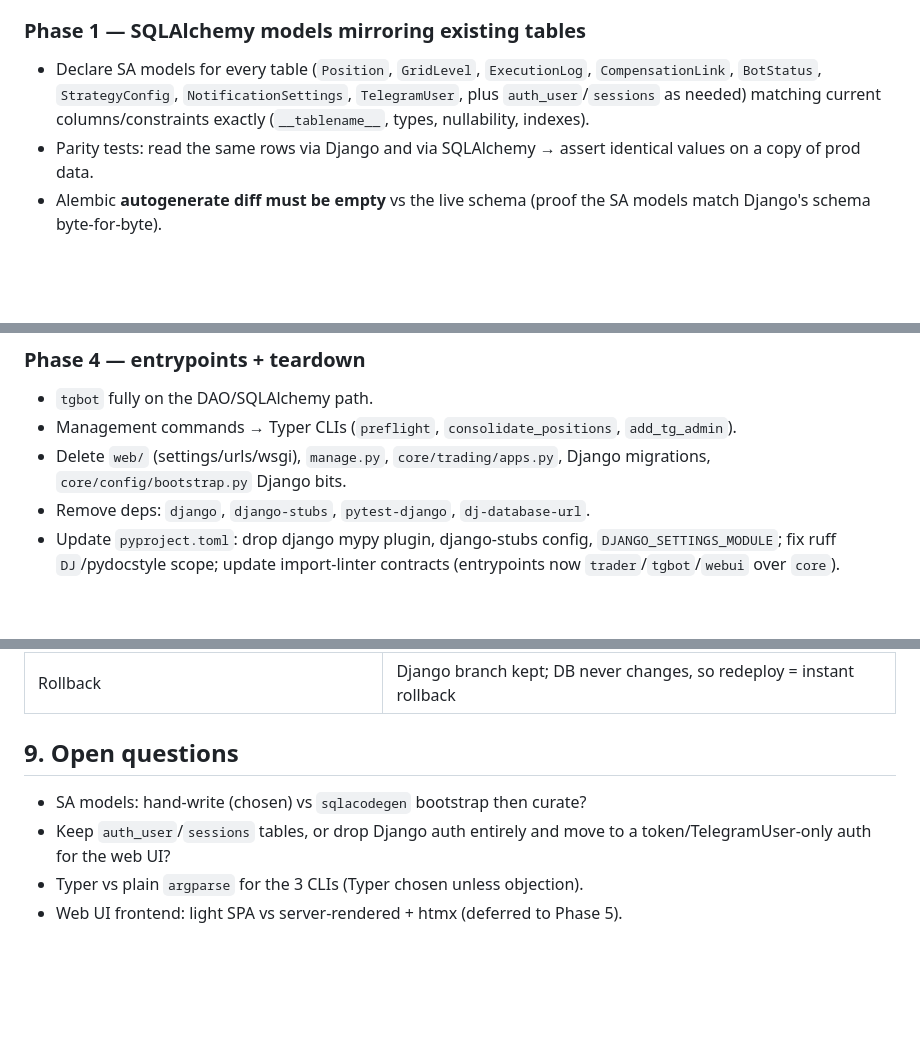
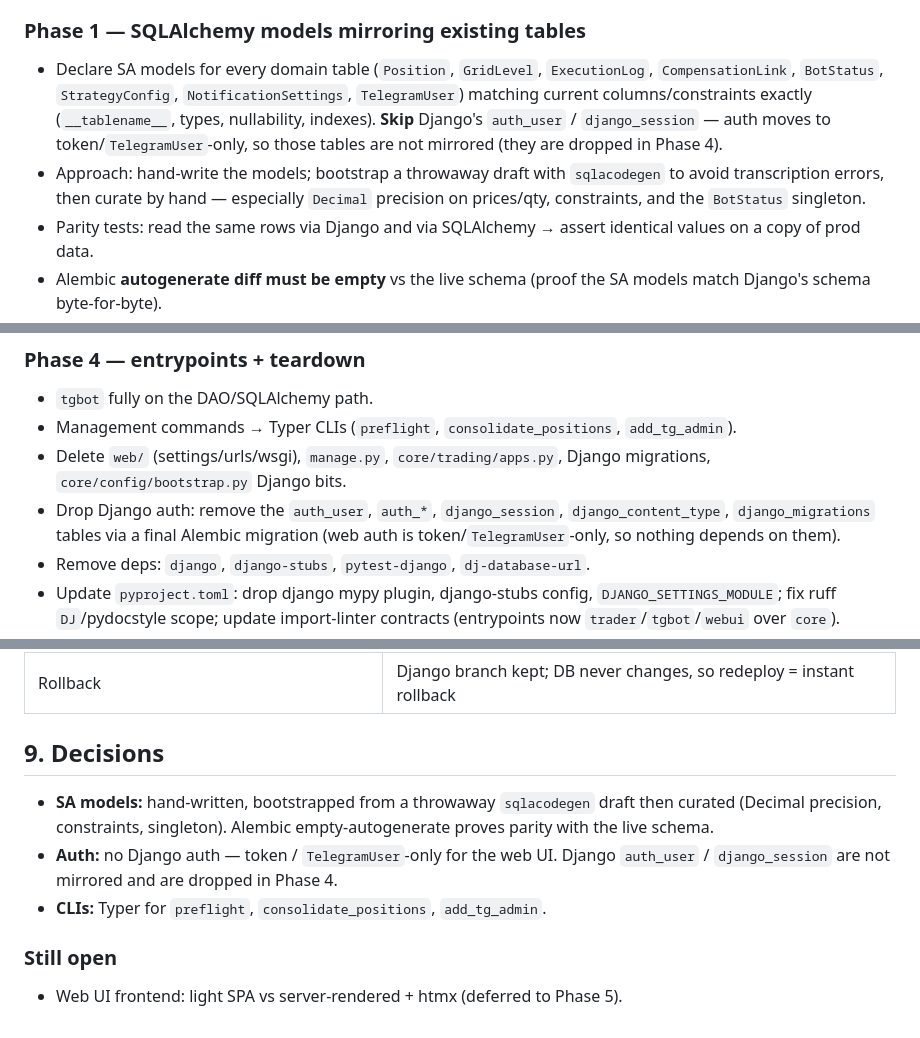
Before and after one commit to grenkoff/crypto_dca, a Markdown page: docs/django-removal-plan.md, 3 parts joined by grey strips. GitHub-like rendering; blank space fills up the shorter version.

Commit message:
docs: resolve plan open questions (hand-written SA models, token/TelegramUser auth, Typer)

```diff
--- a/docs/django-removal-plan.md
+++ b/docs/django-removal-plan.md
@@ -112,10 +112,15 @@ no double-book on redelivered `exec_id`).
   connects; fixtures work. Django untouched and still authoritative.
 
 ### Phase 1 — SQLAlchemy models mirroring existing tables
-- Declare SA models for every table (`Position`, `GridLevel`, `ExecutionLog`,
-  `CompensationLink`, `BotStatus`, `StrategyConfig`, `NotificationSettings`,
-  `TelegramUser`, plus `auth_user`/`sessions` as needed) matching current
-  columns/constraints exactly (`__tablename__`, types, nullability, indexes).
+- Declare SA models for every domain table (`Position`, `GridLevel`,
+  `ExecutionLog`, `CompensationLink`, `BotStatus`, `StrategyConfig`,
+  `NotificationSettings`, `TelegramUser`) matching current columns/constraints
+  exactly (`__tablename__`, types, nullability, indexes). **Skip** Django's
+  `auth_user` / `django_session` — auth moves to token/`TelegramUser`-only, so
+  those tables are not mirrored (they are dropped in Phase 4).
+- Approach: hand-write the models; bootstrap a throwaway draft with
+  `sqlacodegen` to avoid transcription errors, then curate by hand — especially
+  `Decimal` precision on prices/qty, constraints, and the `BotStatus` singleton.
 - Parity tests: read the same rows via Django and via SQLAlchemy → assert
   identical values on a copy of prod data.
 - Alembic **autogenerate diff must be empty** vs the live schema (proof the SA
@@ -146,6 +151,9 @@ no double-book on redelivered `exec_id`).
   `add_tg_admin`).
 - Delete `web/` (settings/urls/wsgi), `manage.py`, `core/trading/apps.py`,
   Django migrations, `core/config/bootstrap.py` Django bits.
+- Drop Django auth: remove the `auth_user`, `auth_*`, `django_session`,
+  `django_content_type`, `django_migrations` tables via a final Alembic
+  migration (web auth is token/`TelegramUser`-only, so nothing depends on them).
 - Remove deps: `django`, `django-stubs`, `pytest-django`, `dj-database-url`.
 - Update `pyproject.toml`: drop django mypy plugin, django-stubs config,
   `DJANGO_SETTINGS_MODULE`; fix ruff `DJ`/pydocstyle scope; update import-linter
@@ -188,10 +199,14 @@ no double-book on redelivered `exec_id`).
 | Recovery/idempotency regressions on WS redelivery | dedicated `exec_id` idempotency tests before cutover |
 | Rollback | Django branch kept; DB never changes, so redeploy = instant rollback |
 
-## 9. Open questions
+## 9. Decisions
 
-- SA models: hand-write (chosen) vs `sqlacodegen` bootstrap then curate?
-- Keep `auth_user`/`sessions` tables, or drop Django auth entirely and move to a
-  token/TelegramUser-only auth for the web UI?
-- Typer vs plain `argparse` for the 3 CLIs (Typer chosen unless objection).
+- **SA models:** hand-written, bootstrapped from a throwaway `sqlacodegen` draft
+  then curated (Decimal precision, constraints, singleton). Alembic
+  empty-autogenerate proves parity with the live schema.
+- **Auth:** no Django auth — token / `TelegramUser`-only for the web UI. Django
+  `auth_user` / `django_session` are not mirrored and are dropped in Phase 4.
+- **CLIs:** Typer for `preflight`, `consolidate_positions`, `add_tg_admin`.
+
+### Still open
 - Web UI frontend: light SPA vs server-rendered + htmx (deferred to Phase 5).
```
Also changed, not shown: other parts of docs/django-removal-plan.md (+3 -0 lines).
